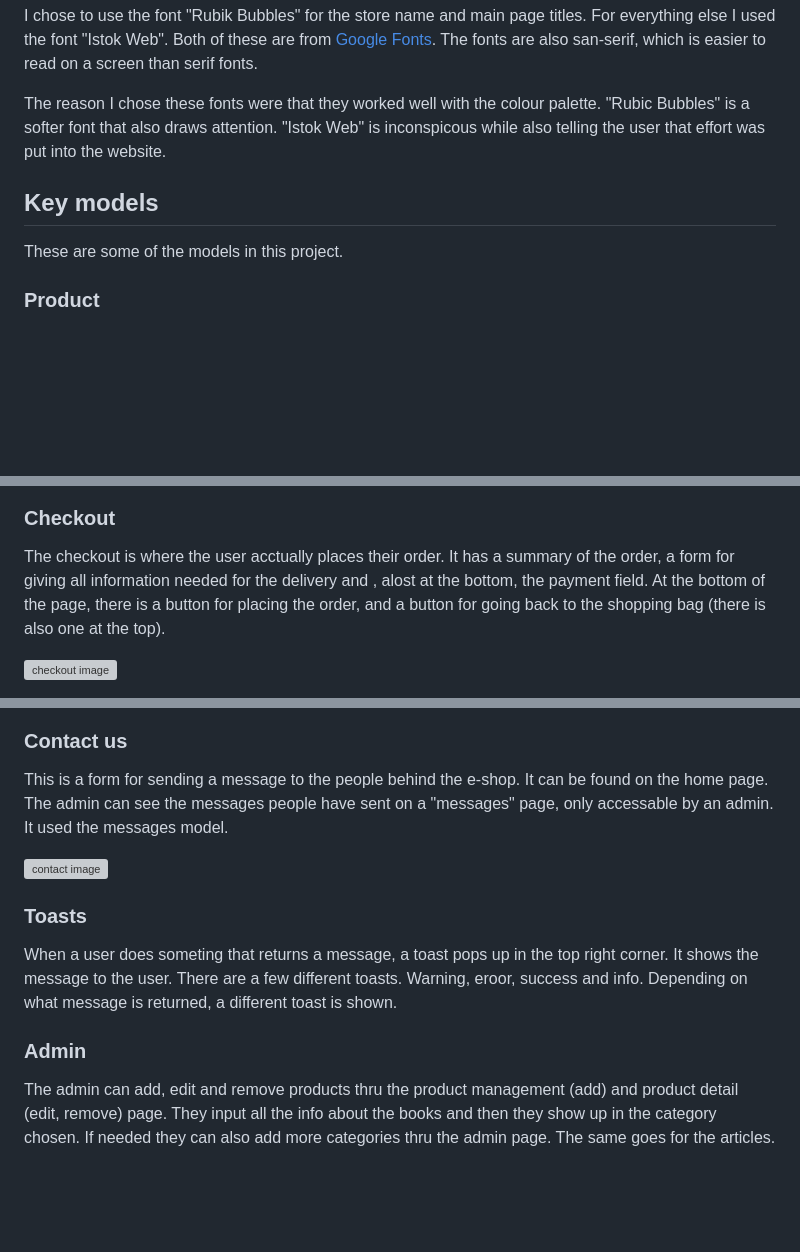
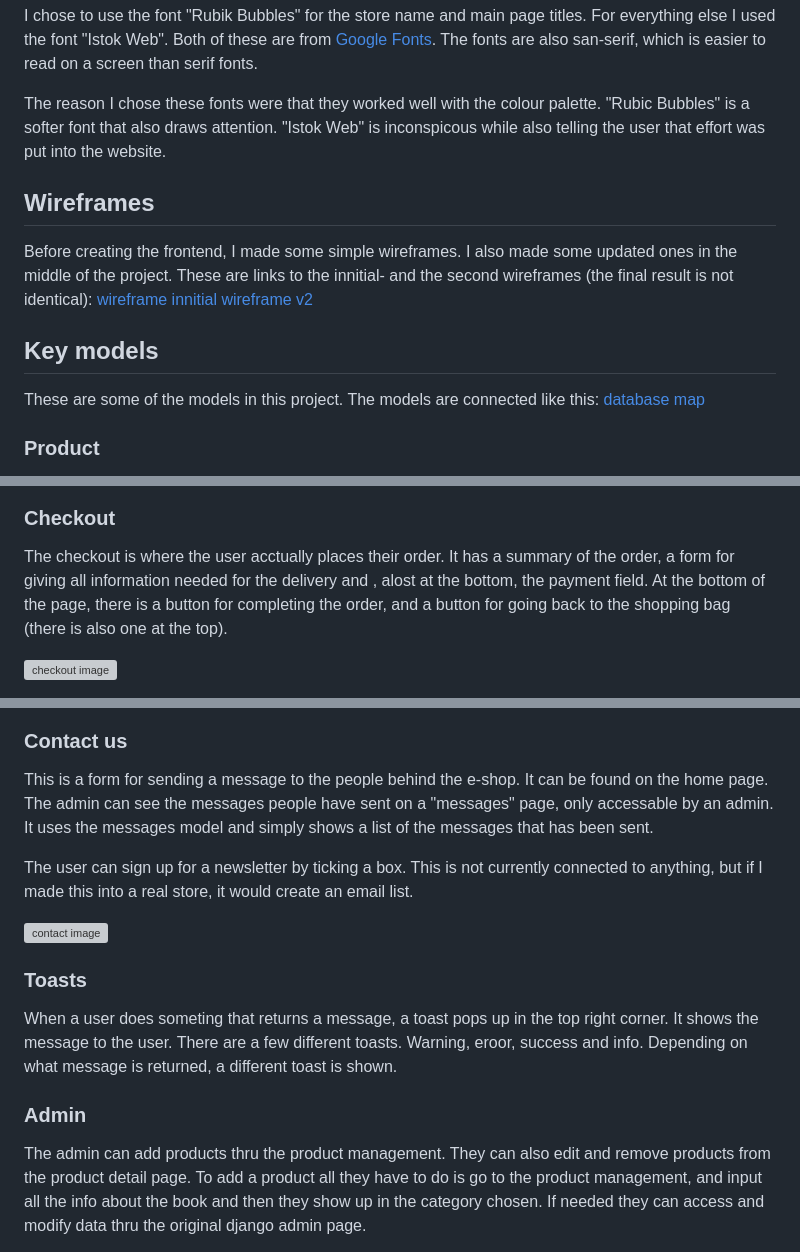
Before and after one commit to 11bus11/book-store1, a Markdown page: README.md, 3 parts joined by grey strips. GitHub-like rendering; blank space fills up the shorter version; grey boxes are pictures that could not be loaded.

Commit message:
finnished features

```diff
--- a/README.md
+++ b/README.md
@@ -50,8 +50,14 @@ I chose to use the font "Rubik Bubbles" for the store name and main page titles.
 
 The reason I chose these fonts were that they worked well with the colour palette. "Rubic Bubbles" is a softer font that also draws attention. "Istok Web" is inconspicous while also telling the user that effort was put into the website.
 
+## Wireframes
+Before creating the frontend, I made some simple wireframes. I also made some updated ones in the middle of the project. These are links to the innitial- and the second wireframes (the final result is not identical):
+[wireframe innitial](misc/wireframe-v1.pdf)
+[wireframe v2](misc/wireframe-v2.pdf)
+
 ## Key models
-These are some of the models in this project.
+These are some of the models in this project. The models are connected like this:
+[database map](misc/db-map.pdf)
 
 ### Product
 This model is for all the info needed for the products. It has fields for in example name, price, language, category and description. The category field is connected to the "Categories" model. This way the admin can create the categories needed once, and then give the category field in the products model the value of one of them.
@@ -98,6 +104,6 @@ Below the items there is information about the delivery cost, the product cost,
 ![bag image](misc/bag.PNG)
 
 ### Checkout
-The checkout is where the user acctually places their order. It has a summary of the order, a form for giving all information needed for the delivery and , alost at the bottom, the payment field. At the bottom of the page, there is a button for placing the order, and a button for going back to the shopping bag (there is also one at the top).
+The checkout is where the user acctually places their order. It has a summary of the order, a form for giving all information needed for the delivery and , alost at the bottom, the payment field. At the bottom of the page, there is a button for completing the order, and a button for going back to the shopping bag (there is also one at the top).
 
 ![checkout image](misc/checkout.PNG)
@@ -109,7 +121,9 @@ The articles work similarly to the products. A preview of each article is shown
 ![articles full image](misc/article_full.PNG)
 
 ### Contact us
-This is a form for sending a message to the people behind the e-shop. It can be found on the home page. The admin can see the messages people have sent on a "messages" page, only accessable by an admin. It used the messages model.
+This is a form for sending a message to the people behind the e-shop. It can be found on the home page. The admin can see the messages people have sent on a "messages" page, only accessable by an admin. It uses the messages model and simply shows a list of the messages that has been sent.
+
+The user can sign up for a newsletter by ticking a box. This is not currently connected to anything, but if I made this into a real store, it would create an email list.
 
 ![contact image](misc/contact.PNG)
 
@@ -117,5 +131,5 @@ This is a form for sending a message to the people behind the e-shop. It can be
 When a user does someting that returns a message, a toast pops up in the top right corner. It shows the message to the user. There are a few different toasts. Warning, eroor, success and info. Depending on what message is returned, a different toast is shown.
 
 ### Admin
-The admin can add, edit and remove products thru the product management (add) and product detail (edit, remove) page. They input all the info about the books and then they show up in the category chosen. If needed they can also add more categories thru the admin page. The same goes for the articles.
+The admin can add products thru the product management. They can also edit and remove products from the product detail page. To add a product all they have to do is go to the product management, and input all the info about the book and then they show up in the category chosen. If needed they can access and modify data thru the original django admin page.
 
```
Also changed, not shown: other parts of README.md (+14 -1 lines).
